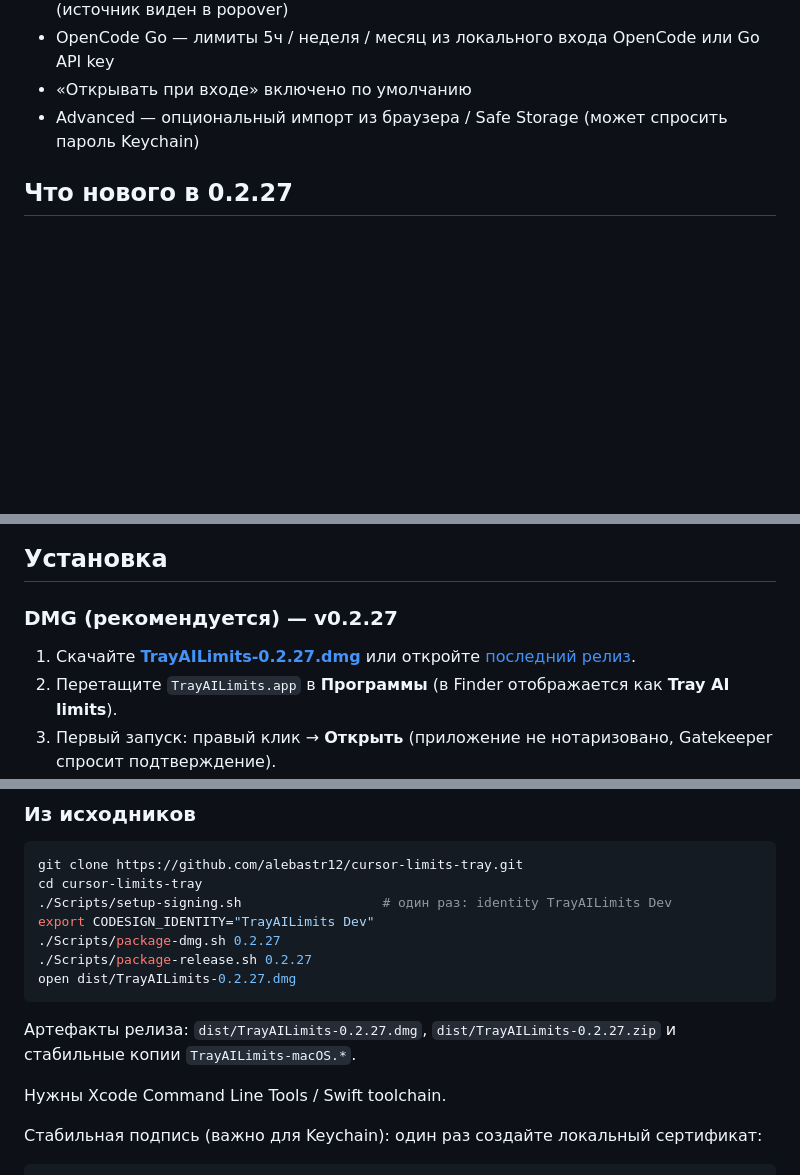
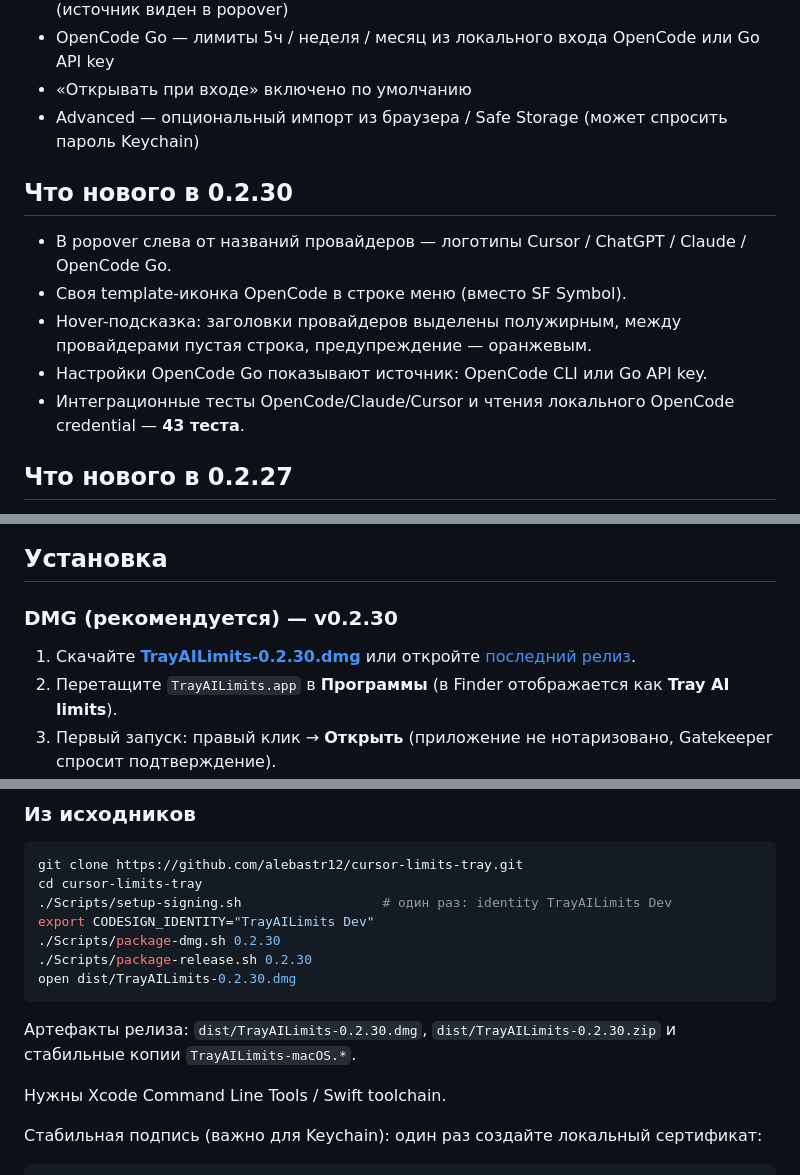
Before and after one commit to alebastr12/cursor-limits-tray, a Markdown page: README.md, 3 parts joined by grey strips. GitHub-like rendering; blank space fills up the shorter version.

````diff
--- a/README.md
+++ b/README.md
@@ -23,6 +23,14 @@ macOS 14+, не нотаризовано (локальная подпись Tray
 - OpenCode Go — лимиты 5ч / неделя / месяц из локального входа OpenCode или Go API key
 - «Открывать при входе» включено по умолчанию
 - Advanced — опциональный импорт из браузера / Safe Storage (может спросить пароль Keychain)
+
+## Что нового в 0.2.30
+
+- В popover слева от названий провайдеров — логотипы Cursor / ChatGPT / Claude / OpenCode Go.
+- Своя template-иконка OpenCode в строке меню (вместо SF Symbol).
+- Hover-подсказка: заголовки провайдеров выделены полужирным, между провайдерами пустая строка, предупреждение — оранжевым.
+- Настройки OpenCode Go показывают источник: OpenCode CLI или Go API key.
+- Интеграционные тесты OpenCode/Claude/Cursor и чтения локального OpenCode credential — **43 теста**.
 
 ## Что нового в 0.2.27
 
@@ -109,9 +117,9 @@ macOS 14+, не нотаризовано (локальная подпись Tray
 
 ## Установка
 
-### DMG (рекомендуется) — v0.2.27
+### DMG (рекомендуется) — v0.2.30
 
-1. Скачайте [**TrayAILimits-0.2.27.dmg**](https://github.com/alebastr12/cursor-limits-tray/releases/download/v0.2.27/TrayAILimits-0.2.27.dmg) или откройте [последний релиз](https://github.com/alebastr12/cursor-limits-tray/releases/latest).
+1. Скачайте [**TrayAILimits-0.2.30.dmg**](https://github.com/alebastr12/cursor-limits-tray/releases/download/v0.2.30/TrayAILimits-0.2.30.dmg) или откройте [последний релиз](https://github.com/alebastr12/cursor-limits-tray/releases/latest).
 2. Перетащите `TrayAILimits.app` в **Программы** (в Finder отображается как **Tray AI limits**).
 3. Первый запуск: правый клик → **Открыть** (приложение не нотаризовано, Gatekeeper спросит подтверждение).
 4. Старую `CursorLimitsTray.app` можно удалить из Программ.
@@ -125,12 +133,12 @@ git clone https://github.com/alebastr12/cursor-limits-tray.git
 cd cursor-limits-tray
 ./Scripts/setup-signing.sh                  # один раз: identity TrayAILimits Dev
 export CODESIGN_IDENTITY="TrayAILimits Dev"
-./Scripts/package-dmg.sh 0.2.27
-./Scripts/package-release.sh 0.2.27
-open dist/TrayAILimits-0.2.27.dmg
+./Scripts/package-dmg.sh 0.2.30
+./Scripts/package-release.sh 0.2.30
+open dist/TrayAILimits-0.2.30.dmg
 ```
 
-Артефакты релиза: `dist/TrayAILimits-0.2.27.dmg`, `dist/TrayAILimits-0.2.27.zip` и стабильные копии `TrayAILimits-macOS.*`.
+Артефакты релиза: `dist/TrayAILimits-0.2.30.dmg`, `dist/TrayAILimits-0.2.30.zip` и стабильные копии `TrayAILimits-macOS.*`.
 
 Нужны Xcode Command Line Tools / Swift toolchain.
 
````
Also changed, not shown: other parts of README.md (+1 -1 lines), Resources/MenuBarProviders/ProviderOpenCode.png (added), Resources/MenuBarProviders/ProviderOpenCode@2x.png (added), 13 other files.
